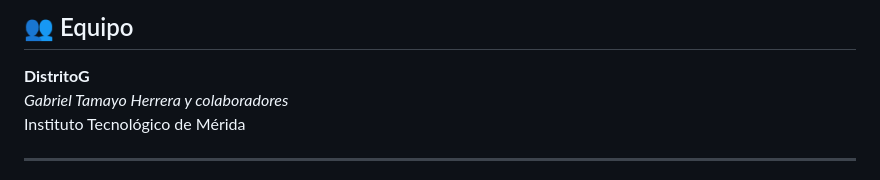
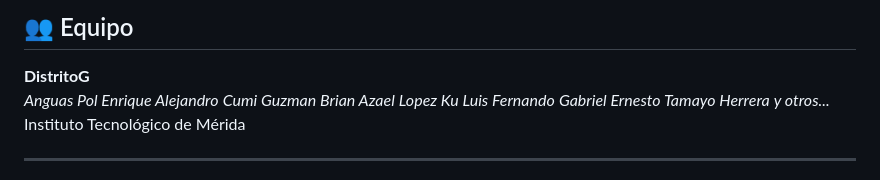
Before and after one commit to Gabriel-Tam/HackatonHunterGame, a Markdown page: README.md, the part around the change. Rendered like a GitHub page.

Commit message:
chance in README

```diff
--- a/README.md
+++ b/README.md
@@ -93,7 +93,11 @@ El usuario final **no necesita acceso a estas variables** para utilizar el siste
 ## 👥 Equipo
 
 **DistritoG**
-*Gabriel Tamayo Herrera y colaboradores*
+*Anguas Pol Enrique Alejandro*
+*Cumi Guzman Brian Azael*
+*Lopez Ku Luis Fernando*
+*Gabriel Ernesto Tamayo Herrera*
+*y otros...*
 Instituto Tecnológico de Mérida
 
 ---
```
